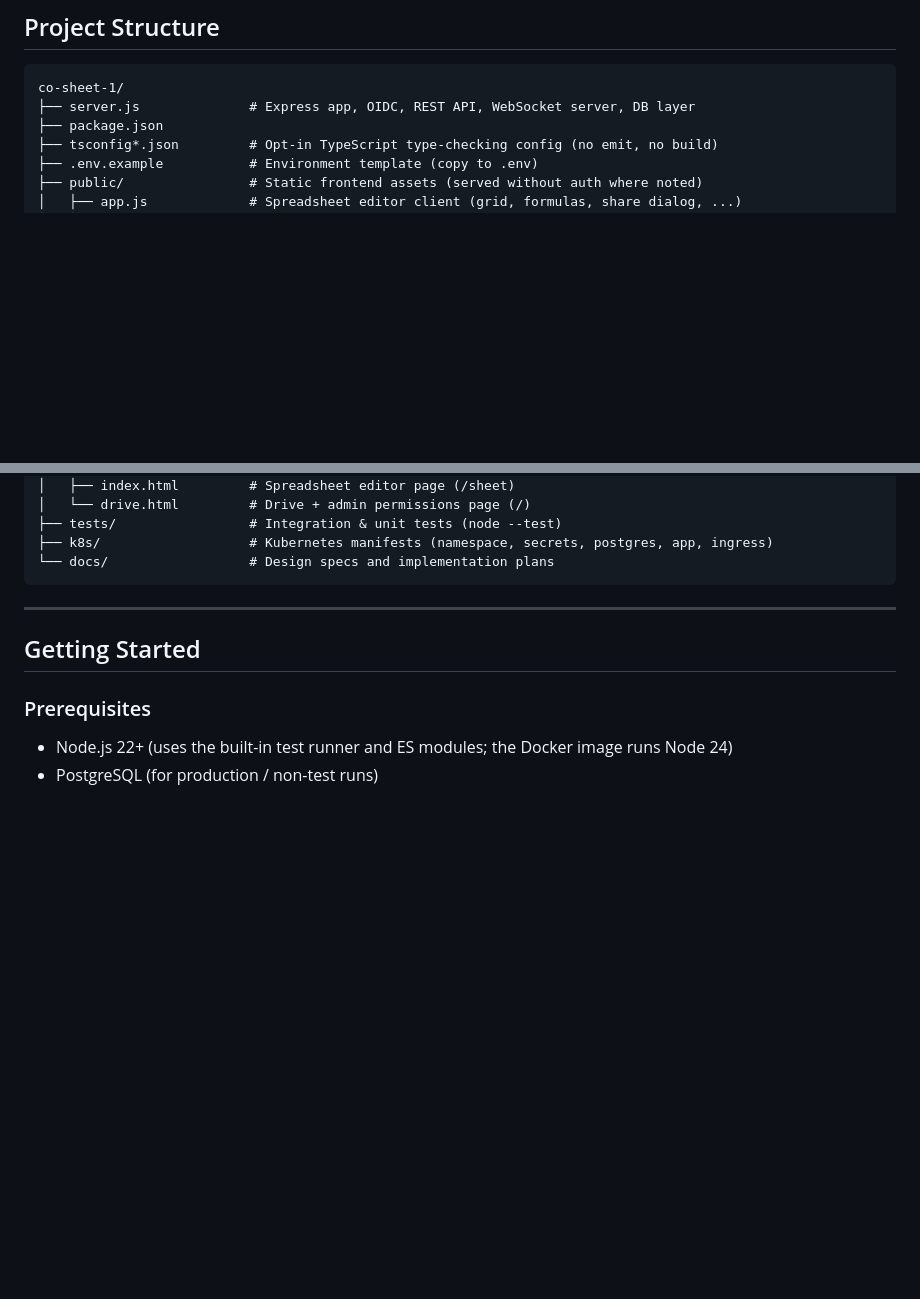
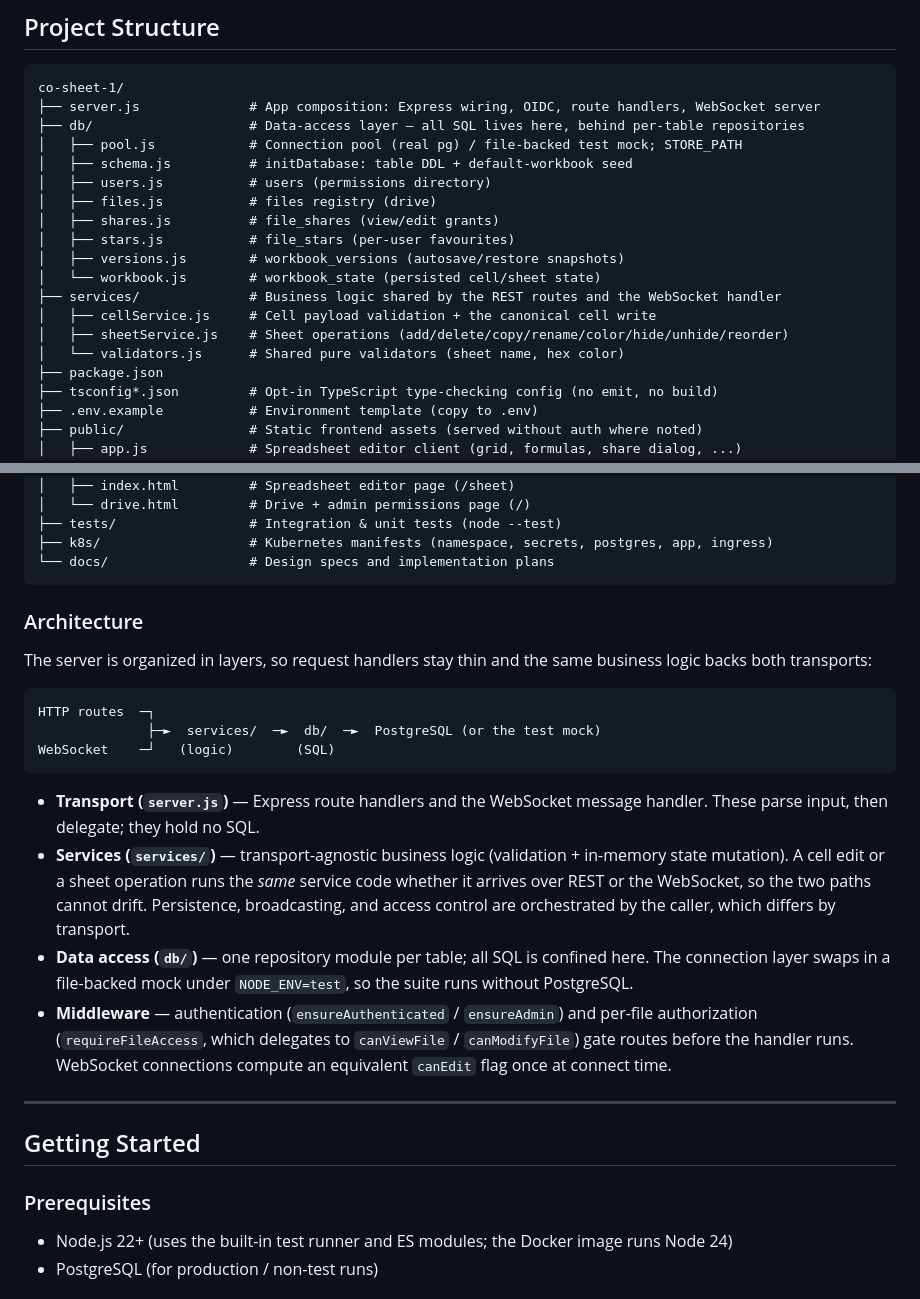
Before and after one commit to lhchingit/co-sheet, a Markdown page: README.md, 2 parts joined by grey strips. GitHub-like rendering; blank space fills up the shorter version.

Commit message:
Document the layered architecture in the README
Reflect the route → service → repository structure introduced by the recent
refactor (PRs #10–#12):

- Project Structure now lists the db/ and services/ directories with a one-line
  description per module, and reframes server.js as app composition rather than
  "Express app + REST API + WebSocket server + DB layer".
- New "Architecture" subsection: a small diagram plus the responsibilities of the
  transport, service, data-access, and middleware layers, including how REST and
  WebSocket share the same service logic and how access control is gated.

Co-Authored-By: Claude Opus 4.8 <noreply@anthropic.com>

````diff
--- a/README.md
+++ b/README.md
@@ -60,7 +60,20 @@ type-check the existing JavaScript (`npm run typecheck`); the code is not compil
 
 ```
 co-sheet-1/
-├── server.js              # Express app, OIDC, REST API, WebSocket server, DB layer
+├── server.js              # App composition: Express wiring, OIDC, route handlers, WebSocket server
+├── db/                    # Data-access layer — all SQL lives here, behind per-table repositories
+│   ├── pool.js            # Connection pool (real pg) / file-backed test mock; STORE_PATH
+│   ├── schema.js          # initDatabase: table DDL + default-workbook seed
+│   ├── users.js           # users (permissions directory)
+│   ├── files.js           # files registry (drive)
+│   ├── shares.js          # file_shares (view/edit grants)
+│   ├── stars.js           # file_stars (per-user favourites)
+│   ├── versions.js        # workbook_versions (autosave/restore snapshots)
+│   └── workbook.js        # workbook_state (persisted cell/sheet state)
+├── services/              # Business logic shared by the REST routes and the WebSocket handler
+│   ├── cellService.js     # Cell payload validation + the canonical cell write
+│   ├── sheetService.js    # Sheet operations (add/delete/copy/rename/color/hide/unhide/reorder)
+│   └── validators.js      # Shared pure validators (sheet name, hex color)
 ├── package.json
 ├── tsconfig*.json         # Opt-in TypeScript type-checking config (no emit, no build)
 ├── .env.example           # Environment template (copy to .env)
@@ -81,6 +94,32 @@ co-sheet-1/
 ├── k8s/                   # Kubernetes manifests (namespace, secrets, postgres, app, ingress)
 └── docs/                  # Design specs and implementation plans
 ```
+
+### Architecture
+
+The server is organized in layers, so request handlers stay thin and the same
+business logic backs both transports:
+
+```
+HTTP routes  ─┐
+              ├─►  services/  ─►  db/  ─►  PostgreSQL (or the test mock)
+WebSocket    ─┘   (logic)        (SQL)
+```
+
+- **Transport (`server.js`)** — Express route handlers and the WebSocket message
+  handler. These parse input, then delegate; they hold no SQL.
+- **Services (`services/`)** — transport-agnostic business logic (validation +
+  in-memory state mutation). A cell edit or a sheet operation runs the *same*
+  service code whether it arrives over REST or the WebSocket, so the two paths
+  cannot drift. Persistence, broadcasting, and access control are orchestrated by
+  the caller, which differs by transport.
+- **Data access (`db/`)** — one repository module per table; all SQL is confined
+  here. The connection layer swaps in a file-backed mock under `NODE_ENV=test`, so
+  the suite runs without PostgreSQL.
+- **Middleware** — authentication (`ensureAuthenticated` / `ensureAdmin`) and
+  per-file authorization (`requireFileAccess`, which delegates to `canViewFile` /
+  `canModifyFile`) gate routes before the handler runs. WebSocket connections
+  compute an equivalent `canEdit` flag once at connect time.
 
 ---
 
````
